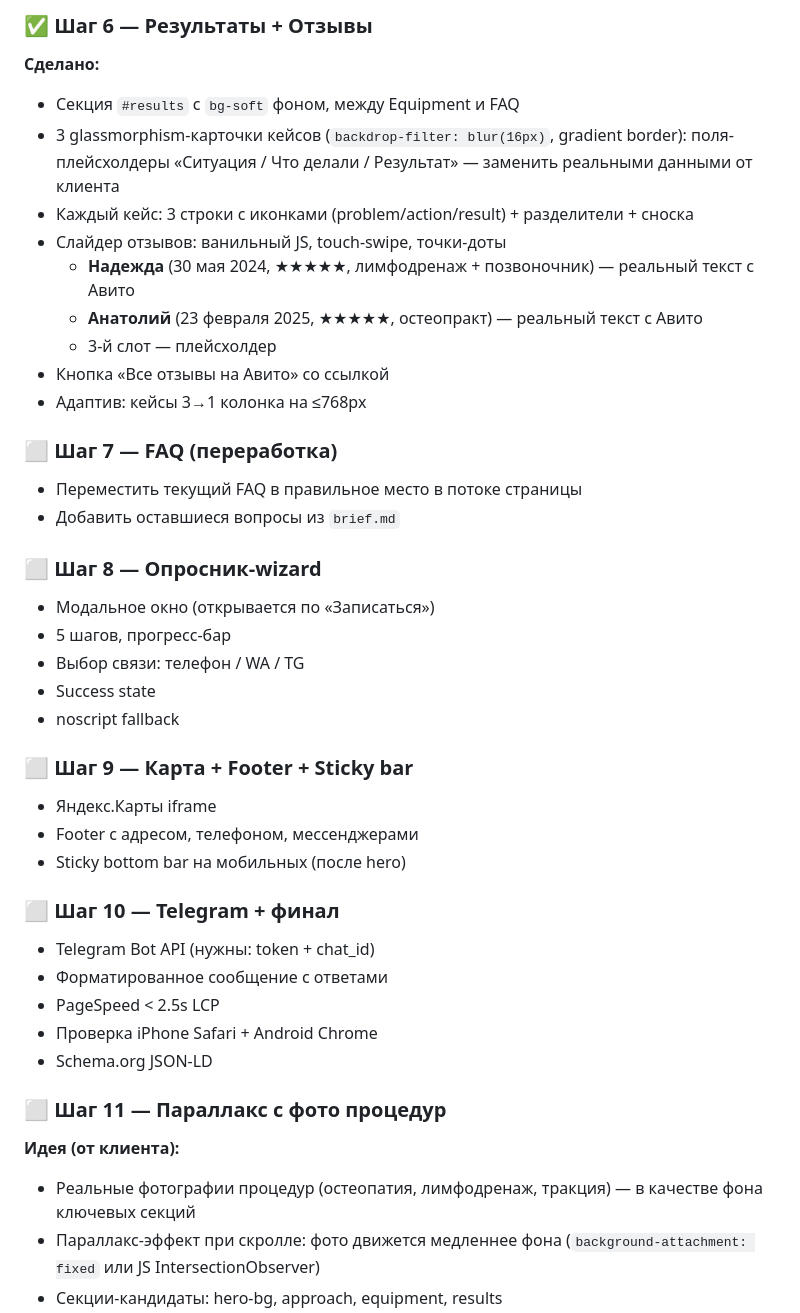
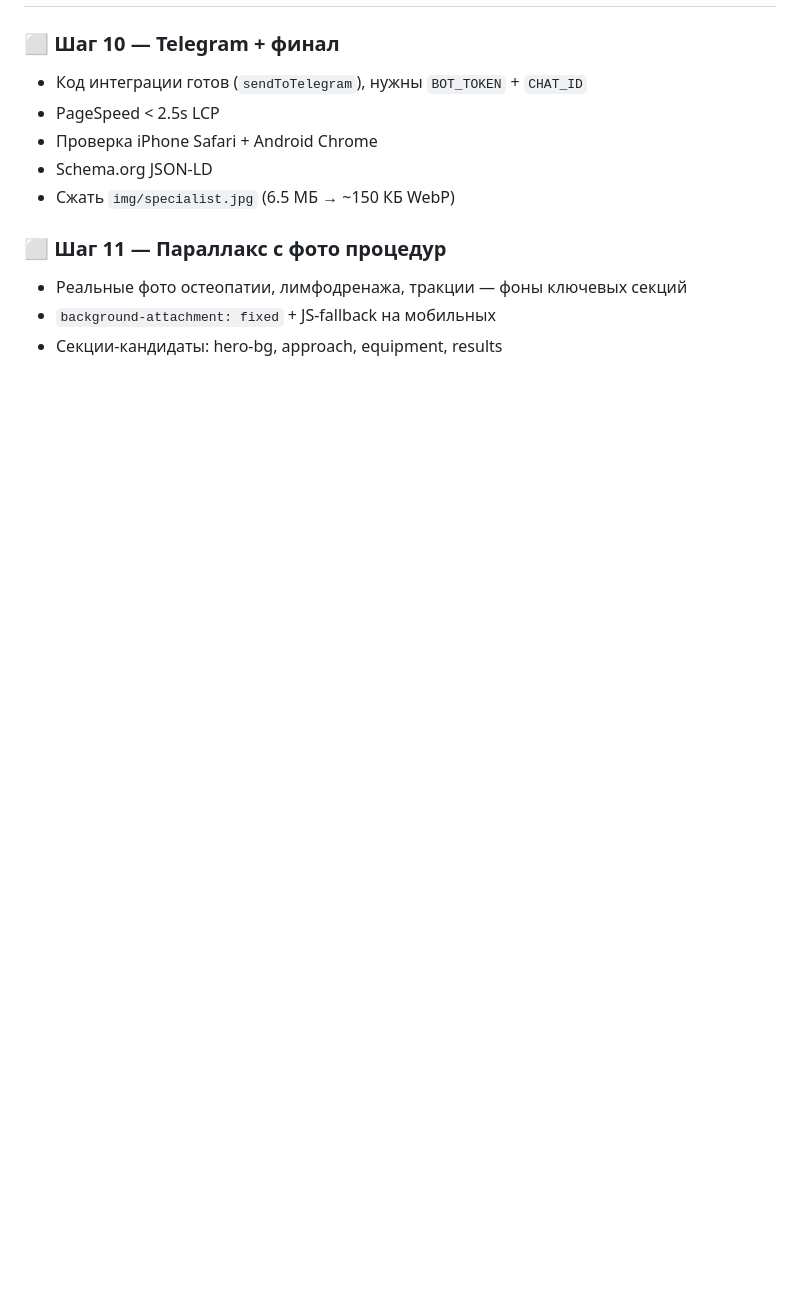
Before and after one commit to AbramovDmt/site-tonus, a Markdown page: plan.md, the part around one of its changes. GitHub-like rendering; blank space fills up the shorter version.

```diff
--- a/plan.md
+++ b/plan.md
@@ -133,46 +133,13 @@
-### ✅ Шаг 6 — Результаты + Отзывы
-
-**Сделано:**
-- Секция `#results` с `bg-soft` фоном, между Equipment и FAQ
-- 3 glassmorphism-карточки кейсов (`backdrop-filter: blur(16px)`, gradient border): поля-плейсхолдеры «Ситуация / Что делали / Результат» — заменить реальными данными от клиента
-- Каждый кейс: 3 строки с иконками (problem/action/result) + разделители + сноска
-- Слайдер отзывов: ванильный JS, touch-swipe, точки-доты
-  - **Надежда** (30 мая 2024, ★★★★★, лимфодренаж + позвоночник) — реальный текст с Авито
-  - **Анатолий** (23 февраля 2025, ★★★★★, остеопракт) — реальный текст с Авито
-  - 3-й слот — плейсхолдер
-- Кнопка «Все отзывы на Авито» со ссылкой
-- Адаптив: кейсы 3→1 колонка на ≤768px
-
-### ⬜ Шаг 7 — FAQ (переработка)
-
-- Переместить текущий FAQ в правильное место в потоке страницы
-- Добавить оставшиеся вопросы из `brief.md`
-
-### ⬜ Шаг 8 — Опросник-wizard
-
-- Модальное окно (открывается по «Записаться»)
-- 5 шагов, прогресс-бар
-- Выбор связи: телефон / WA / TG
-- Success state
-- noscript fallback
-
-### ⬜ Шаг 9 — Карта + Footer + Sticky bar
-
-- Яндекс.Карты iframe
-- Footer с адресом, телефоном, мессенджерами
-- Sticky bottom bar на мобильных (после hero)
-
 ### ⬜ Шаг 10 — Telegram + финал
 
-- Telegram Bot API (нужны: token + chat_id)
-- Форматированное сообщение с ответами
+- Код интеграции готов (`sendToTelegram`), нужны `BOT_TOKEN` + `CHAT_ID`
 - PageSpeed < 2.5s LCP
 - Проверка iPhone Safari + Android Chrome
 - Schema.org JSON-LD
+- Сжать `img/specialist.jpg` (6.5 МБ → ~150 КБ WebP)
 
 ### ⬜ Шаг 11 — Параллакс с фото процедур
 
-**Идея (от клиента):**
-- Реальные фотографии процедур (остеопатия, лимфодренаж, тракция) — в качестве фона ключевых секций
-- Параллакс-эффект при скролле: фото движется медленнее фона (`background-attachment: fixed` или JS IntersectionObserver)
+- Реальные фото остеопатии, лимфодренажа, тракции — фоны ключевых секций
+- `background-attachment: fixed` + JS-fallback на мобильных
 - Секции-кандидаты: hero-bg, approach, equipment, results
```
Also changed, not shown: other parts of plan.md (+90 -112 lines).
